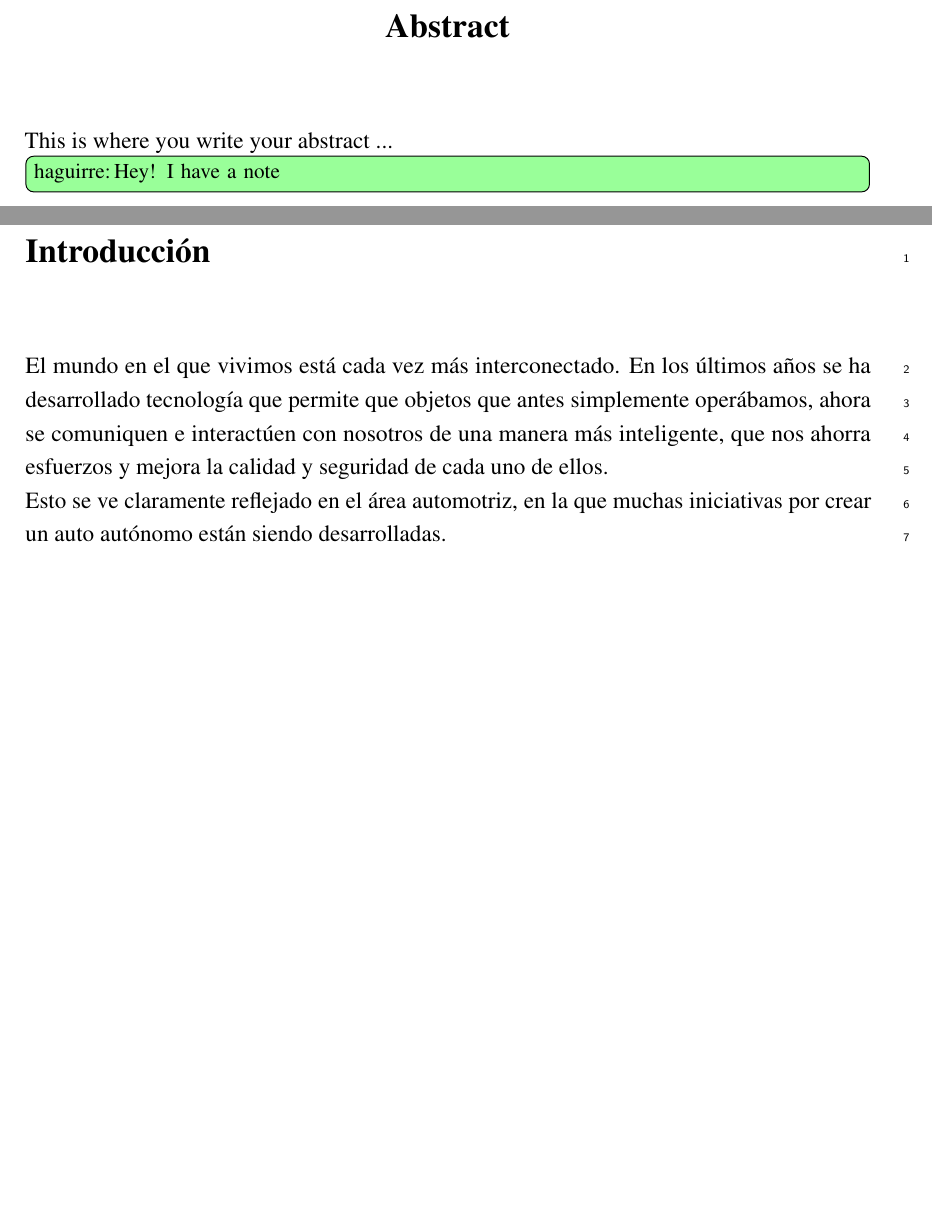
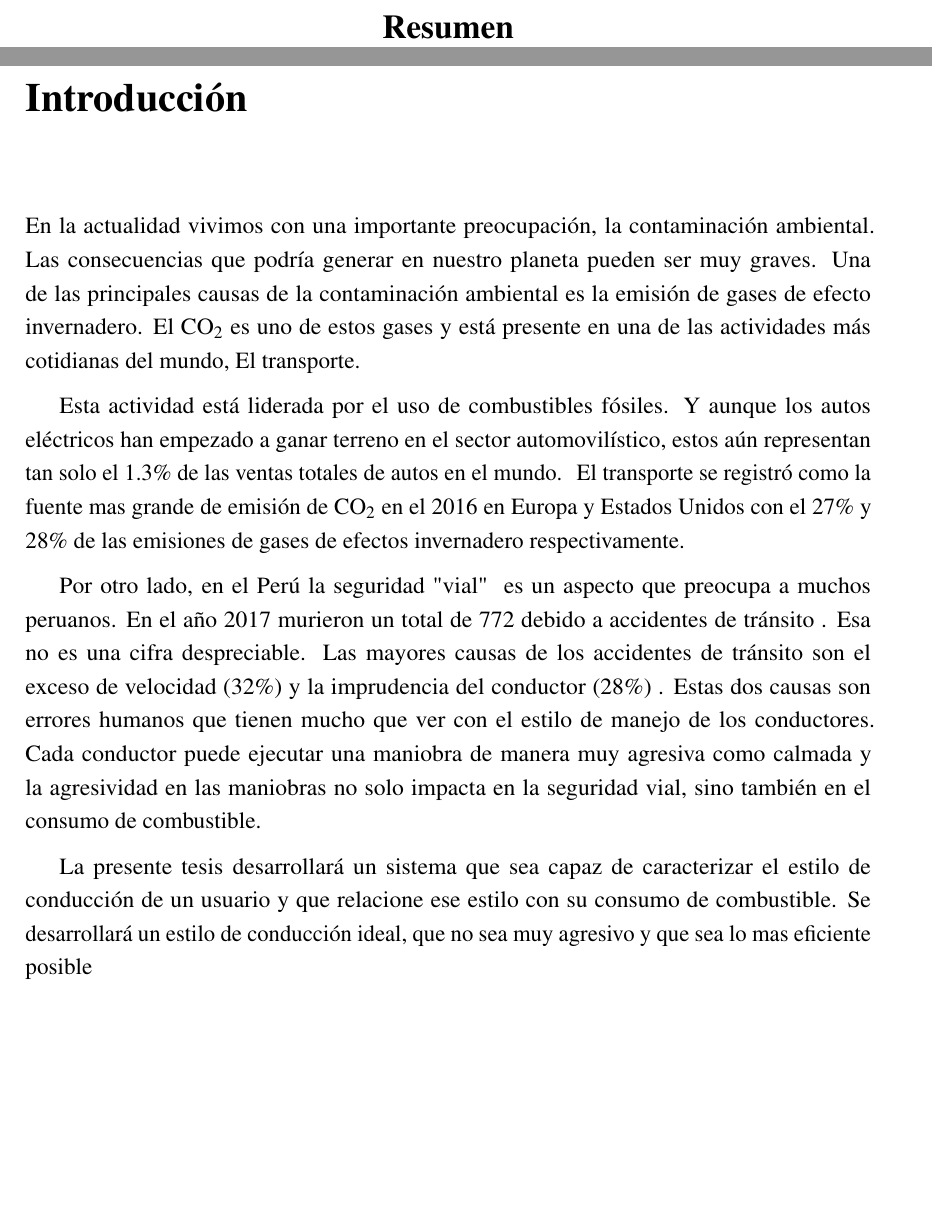
Before and after one commit to haguirrear/Tesis, a LaTeX thesis (thesis.tex, which reads Abstract/abstract.tex, Classes/PhDThesisPSnPDF.cls, Introduccion/introduccion.tex): two parts of pages 3 and 13 of 28 before the commit and two parts of pages 3 and 13 of 29 after it, joined at a grey line, cut at the place of the change, the shorter picture padded with empty space. Compiled offline with pdfLaTeX.

Commit message:
Introduccion y parskip

```diff
--- a/Abstract/abstract.tex
+++ b/Abstract/abstract.tex
@@ -1,6 +1,5 @@
 % ************************** Thesis Abstract *****************************
 % Use `abstract' as an option in the document class to print only the titlepage and the abstract.
 \begin{abstract}
-This is where you write your abstract ...
 \mynote{Hey! I have a note}
 \end{abstract}
--- a/Classes/PhDThesisPSnPDF.cls
+++ b/Classes/PhDThesisPSnPDF.cls
@@ -1165,7 +1165,7 @@ wish to left align your text}
 % Normal abstract in the thesis
   \cleardoublepage
   \setsinglecolumn
-  \chapter*{\centering \Large Abstract}
+  \chapter*{\centering \Large Resumen}
   \thispagestyle{empty}
 \fi
 }
@@ -1178,7 +1178,7 @@ wish to left align your text}
 % Normal introduction in the thesis
   \cleardoublepage
   \setsinglecolumn
-  \chapter*{\Large Introducción}
+  \chapter*{\LARGE Introducción}
   \addcontentsline{toc}{chapter}{Introducción}
   \thispagestyle{empty}
 }
--- a/Introduccion/introduccion.tex
+++ b/Introduccion/introduccion.tex
@@ -1,5 +1,15 @@
 % ************************** Thesis Introduction *****************************
 \begin{introduction}
-El mundo en el que vivimos está cada vez más interconectado. En los últimos años se ha desarrollado tecnología que permite que objetos que antes simplemente operábamos, ahora se comuniquen e interactúen con nosotros de una manera más inteligente, que nos ahorra esfuerzos y mejora la calidad y seguridad de cada uno de ellos. \\
-Esto se ve claramente reflejado en el área automotriz, en la que muchas iniciativas por crear un auto autónomo están siendo desarrolladas.
+%{El mundo en el que vivimos está cada vez más interconectado. En los últimos años se ha desarrollado tecnología que permite que objetos que antes simplemente operábamos, ahora se comuniquen e interactúen con nosotros de una manera más inteligente, que nos ahorra esfuerzos y mejora la calidad y seguridad de cada uno de ellos.
+%Esto se ve claramente reflejado en el área automotriz, en la que muchas iniciativas por crear un auto autónomo están siendo desarrolladas.
+
+En la actualidad vivimos con una importante preocupación, la contaminación ambiental. Las consecuencias que podría generar en nuestro planeta pueden ser muy graves. Una de las principales causas de la contaminación ambiental es la emisión de gases de efecto invernadero. El CO\textsubscript{2} es uno de estos gases y está presente en una de las actividades más cotidianas del mundo, El transporte.
+
+Esta actividad está liderada por el uso de combustibles fósiles. Y aunque los autos eléctricos han empezado a ganar terreno en el sector automovilístico, estos aún representan tan solo el 1.3\% de las ventas totales de autos en el mundo. \mynote{Aquí falta poner la referencia} El transporte se registró como la fuente mas grande de emisión de CO\textsubscript{2} en el 2016 en Europa y Estados Unidos con el 27\% y 28\% de las emisiones de gases de efectos invernadero respectivamente.
+
+Por otro lado, en el Perú la seguridad "vial" \mynote{Revisar este término} es un aspecto que preocupa a muchos peruanos. En el año 2017 murieron un total de 772 debido a accidentes de tránsito \mynote{Citar el comercio}. Esa no es una cifra despreciable. Las mayores causas de los accidentes de tránsito son el exceso de velocidad (32\%) y la imprudencia del conductor (28\%) \mynote{citar aquí al reporte estadístico PNP}. Estas dos causas son errores humanos que tienen mucho que ver con el estilo de manejo de los conductores. Cada conductor puede ejecutar una maniobra de manera muy agresiva como calmada y la agresividad en las maniobras no solo impacta en la seguridad vial, sino también en el consumo de combustible.
+
+La presente tesis desarrollará un sistema que sea capaz de caracterizar el estilo de conducción de un usuario y que relacione ese estilo con su consumo de combustible. Se desarrollará un estilo de conducción ideal, que no sea muy agresivo y que sea lo mas eficiente posible
+
+
 \end{introduction}
--- a/thesis.tex
+++ b/thesis.tex
@@ -1,7 +1,7 @@
 % ******************************* PhD Thesis Template **************************
 % Please have a look at the README.md file for info on how to use the template
 
-\documentclass[a4paper,12pt,times,numbered,print,index,draft,custombib]{Classes/PhDThesisPSnPDF}
+\documentclass[a4paper,12pt,times,numbered,print,index,custombib]{Classes/PhDThesisPSnPDF}
 %\usepackage[spanish]{babel}
 %\usepackage[utf8]{inputenc}
 %\selectlanguage{spanish}
@@ -137,6 +137,7 @@
 % ******************************** Main Matter *********************************
 \mainmatter
 
+\setlength{\parskip}{0.5em}
 \include{Introduccion/introduccion}
 
 \include{Chapter1/chapter1}
```
Also changed, not shown: thesis.pdf, 1 other file.
